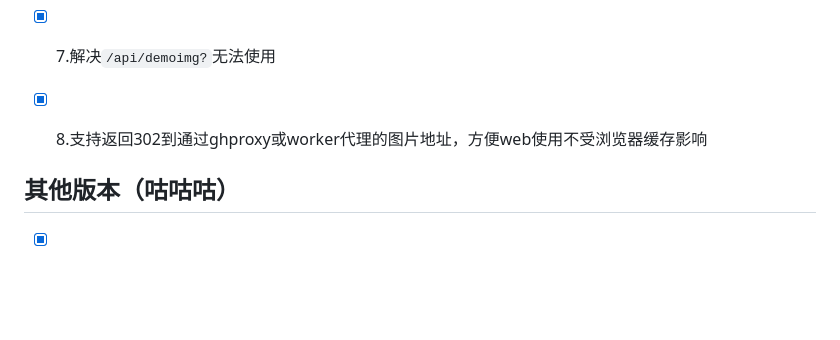
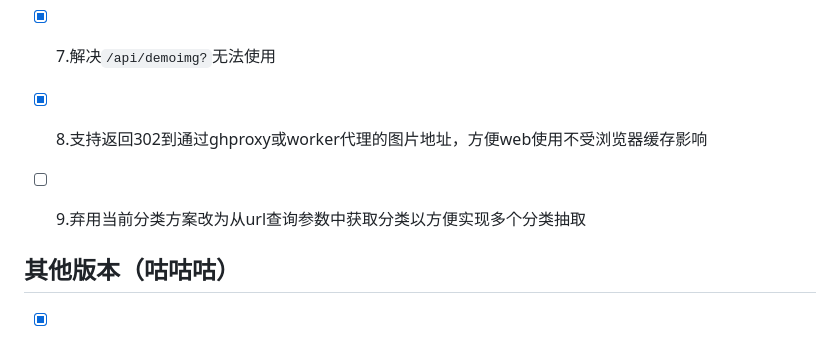
Before and after one commit to Cheshire-Nya/easy-random-image-api, a Markdown page: README.md, the part around the change. GitHub-like rendering; blank space fills up the shorter version.

Commit message:
添加TODO9

```diff
--- a/README.md
+++ b/README.md
@@ -118,6 +118,8 @@ PS：如果302返回使用的是worker代理，那么相当于调用一次请求
 
 - [x] 8.支持返回302到通过ghproxy或worker代理的图片地址，方便web使用不受浏览器缓存影响
 
+- [ ] 9.弃用当前分类方案改为从url查询参数中获取分类以方便实现多个分类抽取
+
 ## 其他版本（咕咕咕）
 
 - [x] 极简简简版（留档纪念的第一版捏）
```
